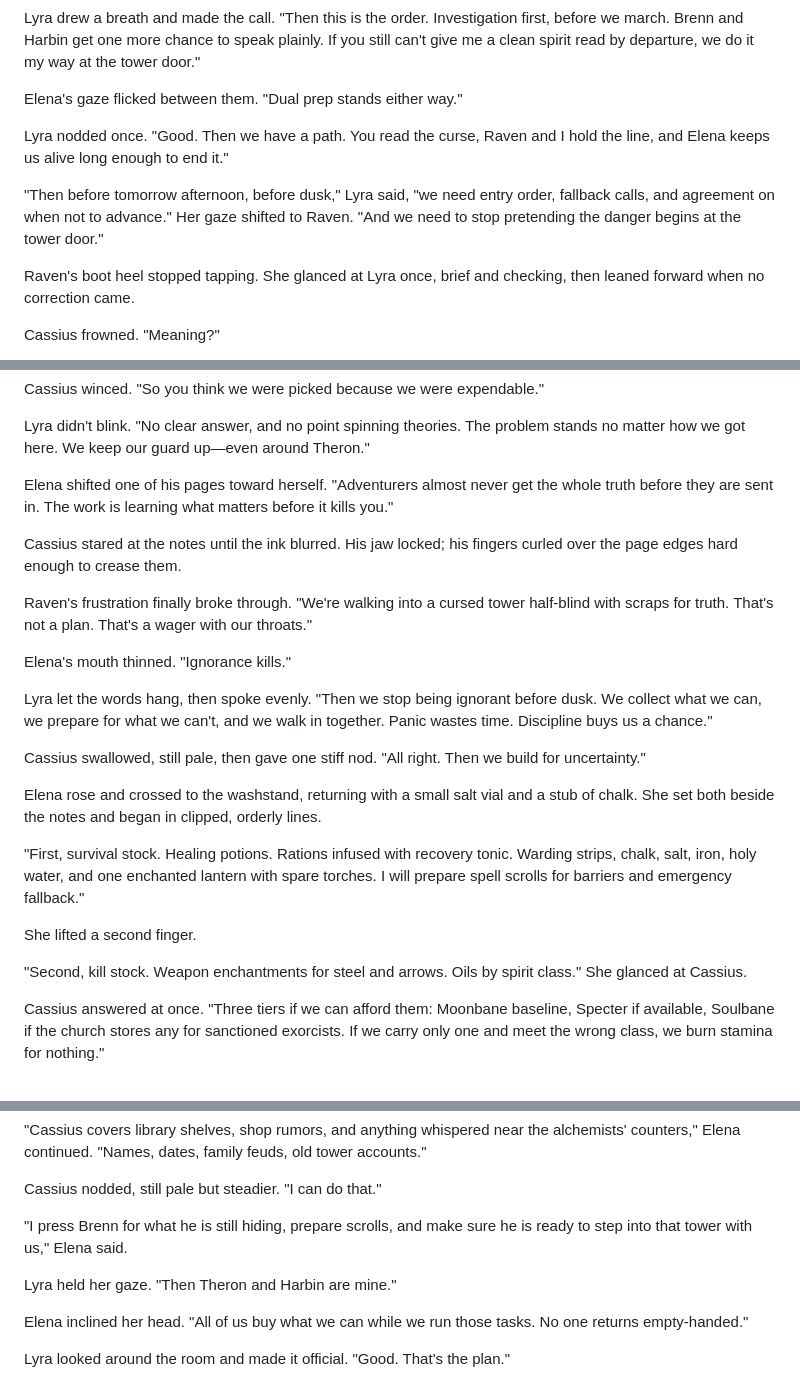
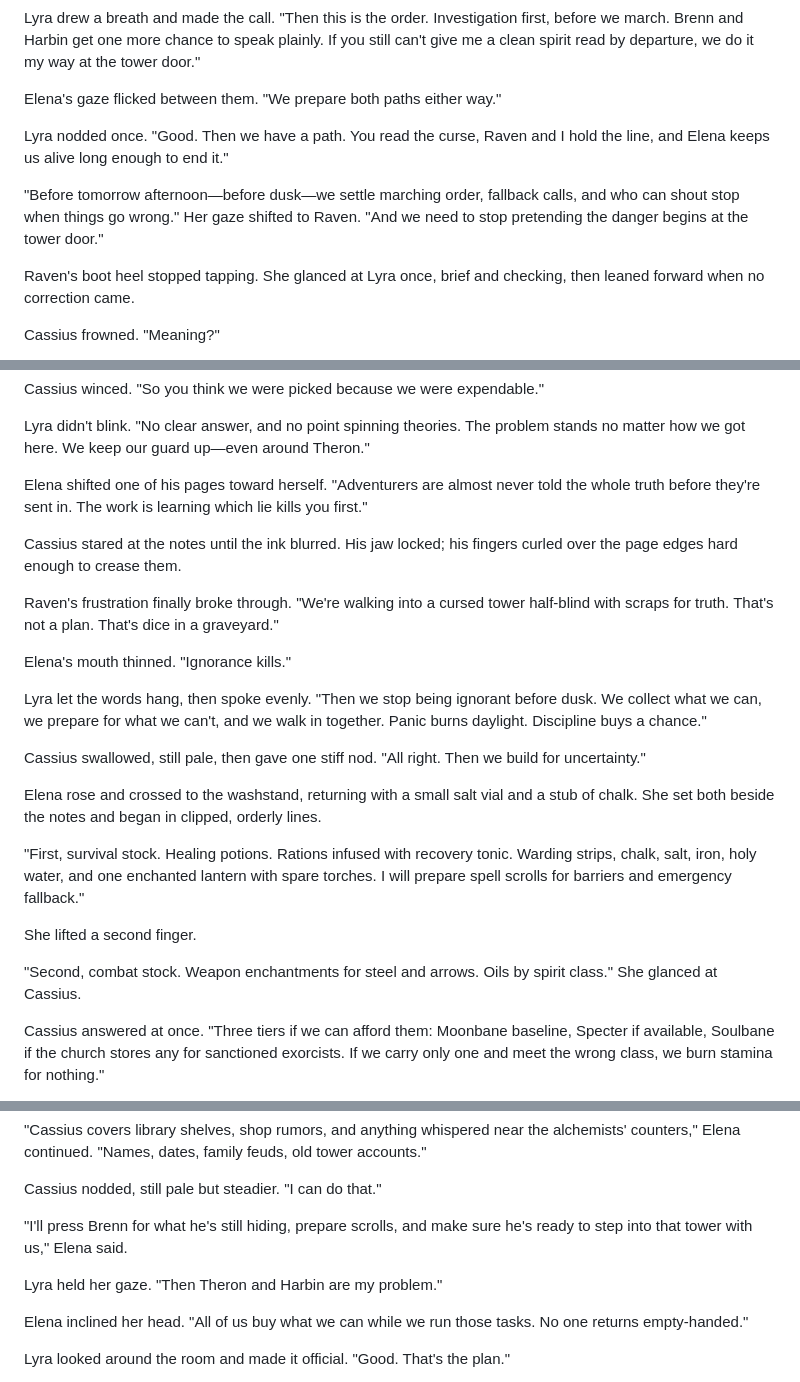
Before and after one commit to Pbasnal/Experiments, a Markdown page: The Bell Tolls At Midnight/Chapter 2 - Scene 2.md, 3 parts joined by grey strips. Drawn GitHub-style.

Commit message:
Apply requested terminology and line reversions in Scene 2

```diff
--- a/The Bell Tolls At Midnight/Chapter 2 - Scene 2.md
+++ b/The Bell Tolls At Midnight/Chapter 2 - Scene 2.md
@@ -144,11 +144,11 @@ Cassius listened, then nodded, taking it in. "Right. I can work with that."
 
 Lyra drew a breath and made the call. "Then this is the order. Investigation first, before we march. Brenn and Harbin get one more chance to speak plainly. If you still can't give me a clean spirit read by departure, we do it my way at the tower door."
 
-Elena's gaze flicked between them. "Dual prep stands either way."
+Elena's gaze flicked between them. "We prepare both paths either way."
 
 Lyra nodded once. "Good. Then we have a path. You read the curse, Raven and I hold the line, and Elena keeps us alive long enough to end it."
 
-"Then before tomorrow afternoon, before dusk," Lyra said, "we need entry order, fallback calls, and agreement on when not to advance." Her gaze shifted to Raven. "And we need to stop pretending the danger begins at the tower door."
+"Before tomorrow afternoon—before dusk—we settle marching order, fallback calls, and who can shout stop when things go wrong." Her gaze shifted to Raven. "And we need to stop pretending the danger begins at the tower door."
 
 Raven's boot heel stopped tapping. She glanced at Lyra once, brief and checking, then leaned forward when no correction came.
 
@@ -194,15 +194,15 @@ Cassius winced. "So you think we were picked because we were expendable."
 
 Lyra didn't blink. "No clear answer, and no point spinning theories. The problem stands no matter how we got here. We keep our guard up—even around Theron."
 
-Elena shifted one of his pages toward herself. "Adventurers almost never get the whole truth before they are sent in. The work is learning what matters before it kills you."
+Elena shifted one of his pages toward herself. "Adventurers are almost never told the whole truth before they're sent in. The work is learning which lie kills you first."
 
 Cassius stared at the notes until the ink blurred. His jaw locked; his fingers curled over the page edges hard enough to crease them.
 
-Raven's frustration finally broke through. "We're walking into a cursed tower half-blind with scraps for truth. That's not a plan. That's a wager with our throats."
+Raven's frustration finally broke through. "We're walking into a cursed tower half-blind with scraps for truth. That's not a plan. That's dice in a graveyard."
 
 Elena's mouth thinned. "Ignorance kills."
 
-Lyra let the words hang, then spoke evenly. "Then we stop being ignorant before dusk. We collect what we can, we prepare for what we can't, and we walk in together. Panic wastes time. Discipline buys us a chance."
+Lyra let the words hang, then spoke evenly. "Then we stop being ignorant before dusk. We collect what we can, we prepare for what we can't, and we walk in together. Panic burns daylight. Discipline buys a chance."
 
 Cassius swallowed, still pale, then gave one stiff nod. "All right. Then we build for uncertainty."
 
@@ -212,7 +212,7 @@ Elena rose and crossed to the washstand, returning with a small salt vial and a
 
 She lifted a second finger.
 
-"Second, kill stock. Weapon enchantments for steel and arrows. Oils by spirit class." She glanced at Cassius.
+"Second, combat stock. Weapon enchantments for steel and arrows. Oils by spirit class." She glanced at Cassius.
 
 Cassius answered at once. "Three tiers if we can afford them: Moonbane baseline, Specter if available, Soulbane if the church stores any for sanctioned exorcists. If we carry only one and meet the wrong class, we burn stamina for nothing."
 
@@ -228,9 +228,9 @@ Raven gave a curt nod. "In and out. No heroics."
 
 Cassius nodded, still pale but steadier. "I can do that."
 
-"I press Brenn for what he is still hiding, prepare scrolls, and make sure he is ready to step into that tower with us," Elena said.
+"I'll press Brenn for what he's still hiding, prepare scrolls, and make sure he's ready to step into that tower with us," Elena said.
 
-Lyra held her gaze. "Then Theron and Harbin are mine."
+Lyra held her gaze. "Then Theron and Harbin are my problem."
 
 Elena inclined her head. "All of us buy what we can while we run those tasks. No one returns empty-handed."
 
```
Also changed, not shown: other parts of The Bell Tolls At Midnight/Chapter 2 - Scene 2.md (+6 -6 lines).
